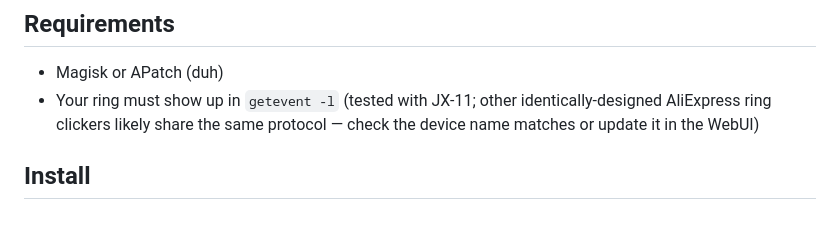
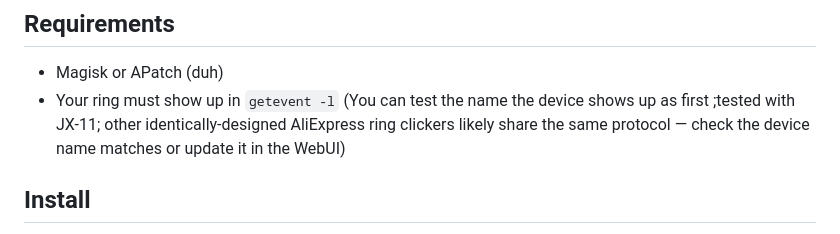
Before and after one commit to Deulfi/Ringmapper, a Markdown page: README.md, the part around the change. GitHub-like rendering.

Commit message:
Update requirements section in README.md
Clarify device name testing instructions for compatibility.

```diff
--- a/README.md
+++ b/README.md
@@ -16,7 +16,8 @@ direction, and re-emits a real, configurable action.
 ## Requirements
 
 - Magisk or APatch (duh)
-- Your ring must show up in `getevent -l` (tested with JX-11; other
+- Your ring must show up in `getevent -l` (You can test the name the device shows up as first
+  ;tested with JX-11; other
   identically-designed AliExpress ring clickers likely share the same
   protocol — check the device name matches or update it in the WebUI)
 
```
